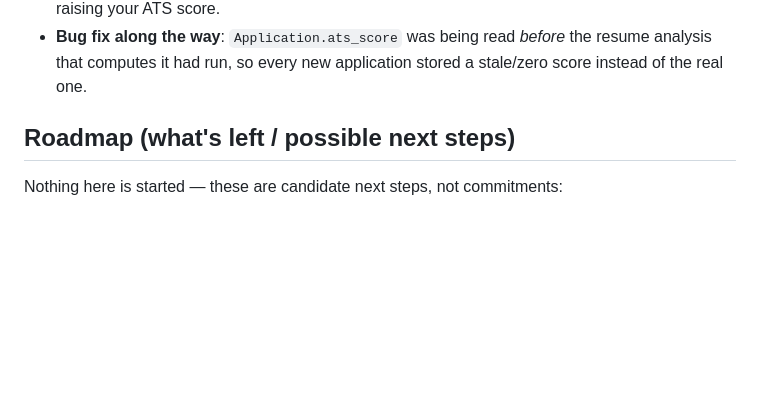
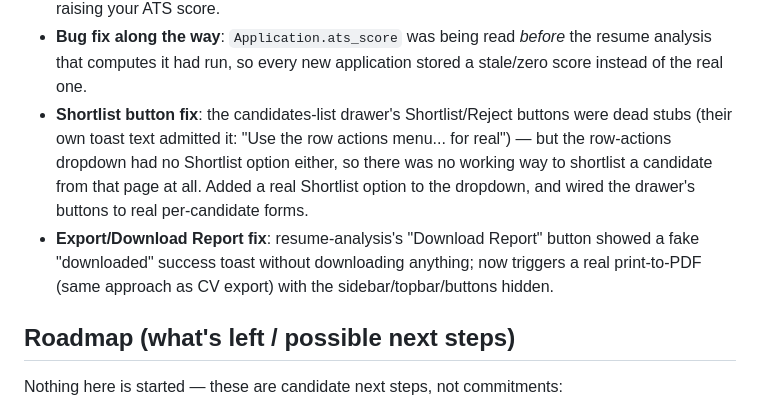
Before and after one commit to asad6426/recruitai-pro, a Markdown page: README.md, the part around the change. Rendered like a GitHub page; blank space fills up the shorter version.

Commit message:
Document the Shortlist and Download Report fixes
Co-Authored-By: Claude Sonnet 5 <noreply@anthropic.com>

```diff
--- a/README.md
+++ b/README.md
@@ -198,6 +198,14 @@ or the Notifications page, and marked read the moment that page is opened.
 - **Bug fix along the way**: `Application.ats_score` was being read *before* the
   resume analysis that computes it had run, so every new application stored a
   stale/zero score instead of the real one.
+- **Shortlist button fix**: the candidates-list drawer's Shortlist/Reject buttons were
+  dead stubs (their own toast text admitted it: "Use the row actions menu... for
+  real") — but the row-actions dropdown had no Shortlist option either, so there was no
+  working way to shortlist a candidate from that page at all. Added a real Shortlist
+  option to the dropdown, and wired the drawer's buttons to real per-candidate forms.
+- **Export/Download Report fix**: resume-analysis's "Download Report" button showed a
+  fake "downloaded" success toast without downloading anything; now triggers a real
+  print-to-PDF (same approach as CV export) with the sidebar/topbar/buttons hidden.
 
 ## Roadmap (what's left / possible next steps)
 
```
